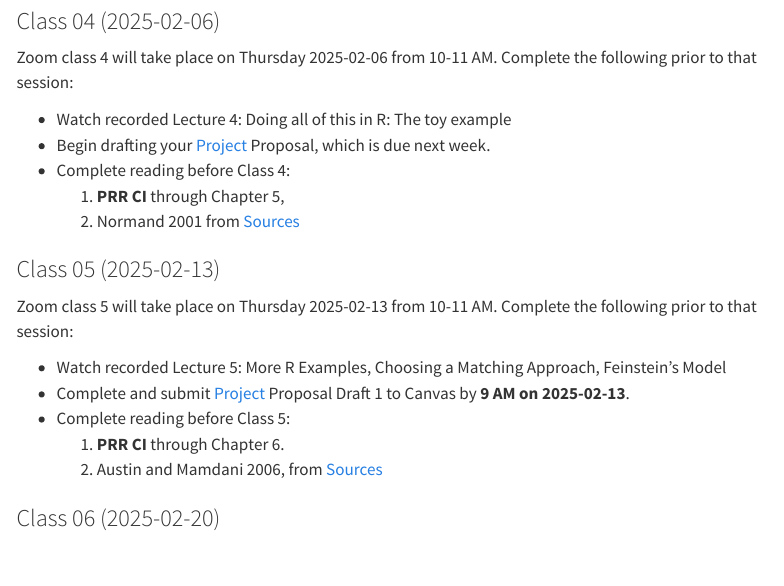
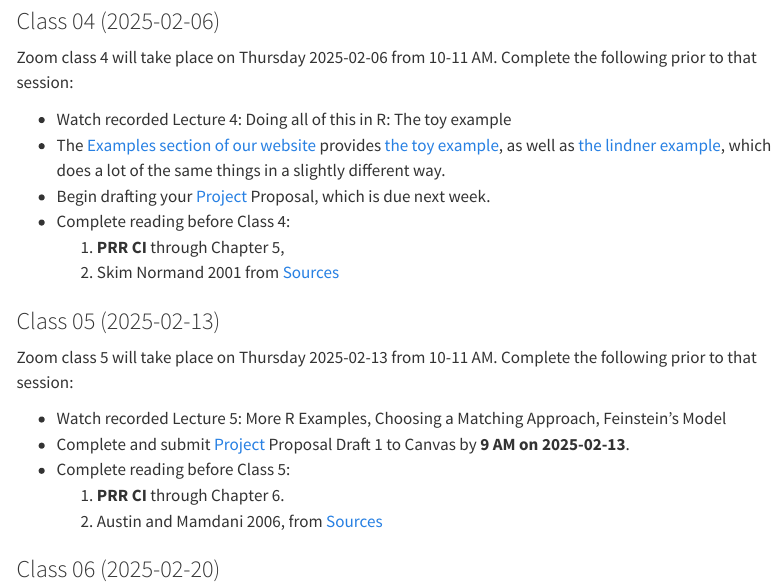
Before and after one commit to THOMASELOVE/500-2025, a Quarto document (calendar.qmd): the page in a window 1100 px wide, from 1690 px down. Rendered offline with R 4.5, knitr and Pandoc in place of Quarto, with nearby package versions; menus at the side of the page are left out.

Commit message:
Update calendar and add examples

```diff
--- a/_quarto.yml
+++ b/_quarto.yml
@@ -18,6 +18,8 @@ website:
         href: software.qmd
       - text: "Get Data"
         href: https://github.com/THOMASELOVE/500-data
+      - text: "Examples"
+        href: https://thomaselove.github.io/500-examples/
       - text: "Sources"
         href: https://github.com/THOMASELOVE/500-sources
       - text: "Labs"
--- a/calendar.qmd
+++ b/calendar.qmd
@@ -64,10 +64,11 @@ Zoom class 3 will take place on Thursday 2025-01-30 from 10-11 AM. Complete the
 Zoom class 4 will take place on Thursday 2025-02-06 from 10-11 AM. Complete the following prior to that session:
 
 - Watch recorded Lecture 4: Doing all of this in R: The toy example
+- The [Examples section of our website](https://thomaselove.github.io/500-examples/) provides [the toy example](https://thomaselove.github.io/500-examples/toy_analysis.html), as well as [the lindner example](https://thomaselove.github.io/500-examples/#the-lindner-example), which does a lot of the same things in a slightly different way.
 - Begin drafting your [Project](proj500.qmd) Proposal, which is due next week.
 - Complete reading before Class 4:
   1. **PRR CI** through Chapter 5,
-  2. Normand 2001 from [Sources](https://github.com/THOMASELOVE/500-sources)
+  2. Skim Normand 2001 from [Sources](https://github.com/THOMASELOVE/500-sources)
 
 ### Class 05 (2025-02-13)
 
```
Also changed, not shown: docs/search.json, 11 other files.
